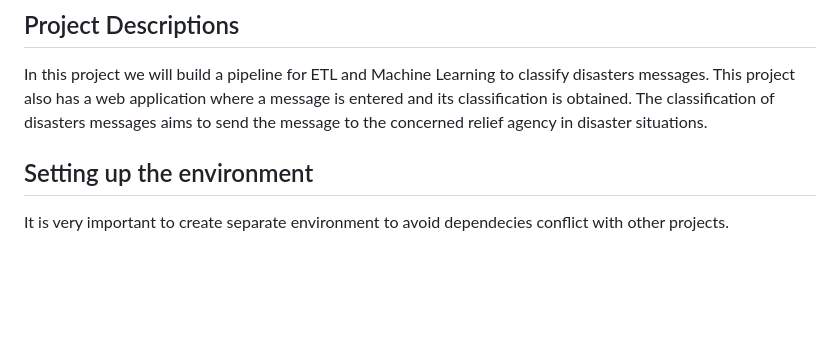
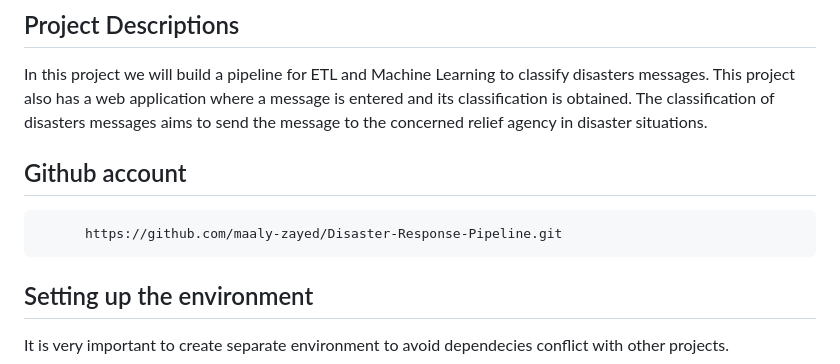
Before and after one commit to maaly-zayed/old_code_maaly, a Markdown page: README.md, the part around the change printed below. GitHub-like rendering; blank space fills up the shorter version.

Commit message:
add github account

````diff
--- a/README.md
+++ b/README.md
@@ -16,6 +17,11 @@
 
 In this project we will build a pipeline for ETL and Machine Learning to classify disasters messages. This project also has a web application where a message is entered and its classification is obtained.
 The classification of disasters messages aims to send the message to the concerned relief agency in disaster situations.
+
+## Github account
+```bash
+      https://github.com/maaly-zayed/Disaster-Response-Pipeline.git
+```
 ## Setting up the environment
 
 It is very important to create separate environment to avoid dependecies conflict with other projects.
````
Also changed, not shown: other parts of README.md (+1 -0 lines).
